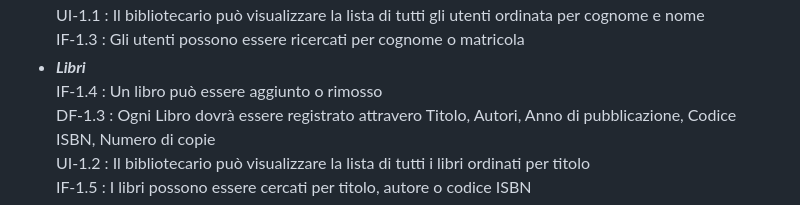
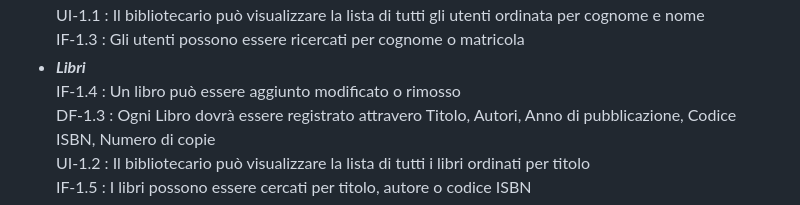
Before and after one commit to doppiaaa/Progetto-Biblioteca-Ingegneria-del-Software, a Markdown page: Specifiche/AnalisiDelleSpecifiche.md, the part around the change. GitHub-like rendering.

```diff
--- a/Specifiche/AnalisiDelleSpecifiche.md
+++ b/Specifiche/AnalisiDelleSpecifiche.md
@@ -24,7 +24,7 @@ IF-1.1 : Il sistema deve assicurare un metodo per recuperare o reimpostare le cr
       UI-1.1 : Il bibliotecario può visualizzare la lista di tutti gli utenti ordinata per cognome e nome
       IF-1.3 : Gli utenti possono essere ricercati per cognome o matricola
   - <a name="libri">***Libri***</a>
-  IF-1.4 : Un libro può essere aggiunto o rimosso
+  IF-1.4 : Un libro può essere aggiunto modificato o rimosso
       DF-1.3 : Ogni Libro dovrà essere registrato attravero Titolo, Autori, Anno di pubblicazione, Codice ISBN, Numero di copie
       UI-1.2 : Il bibliotecario può visualizzare la lista di tutti i libri ordinati per titolo
       IF-1.5 : I libri possono essere cercati per titolo, autore o codice ISBN
```
